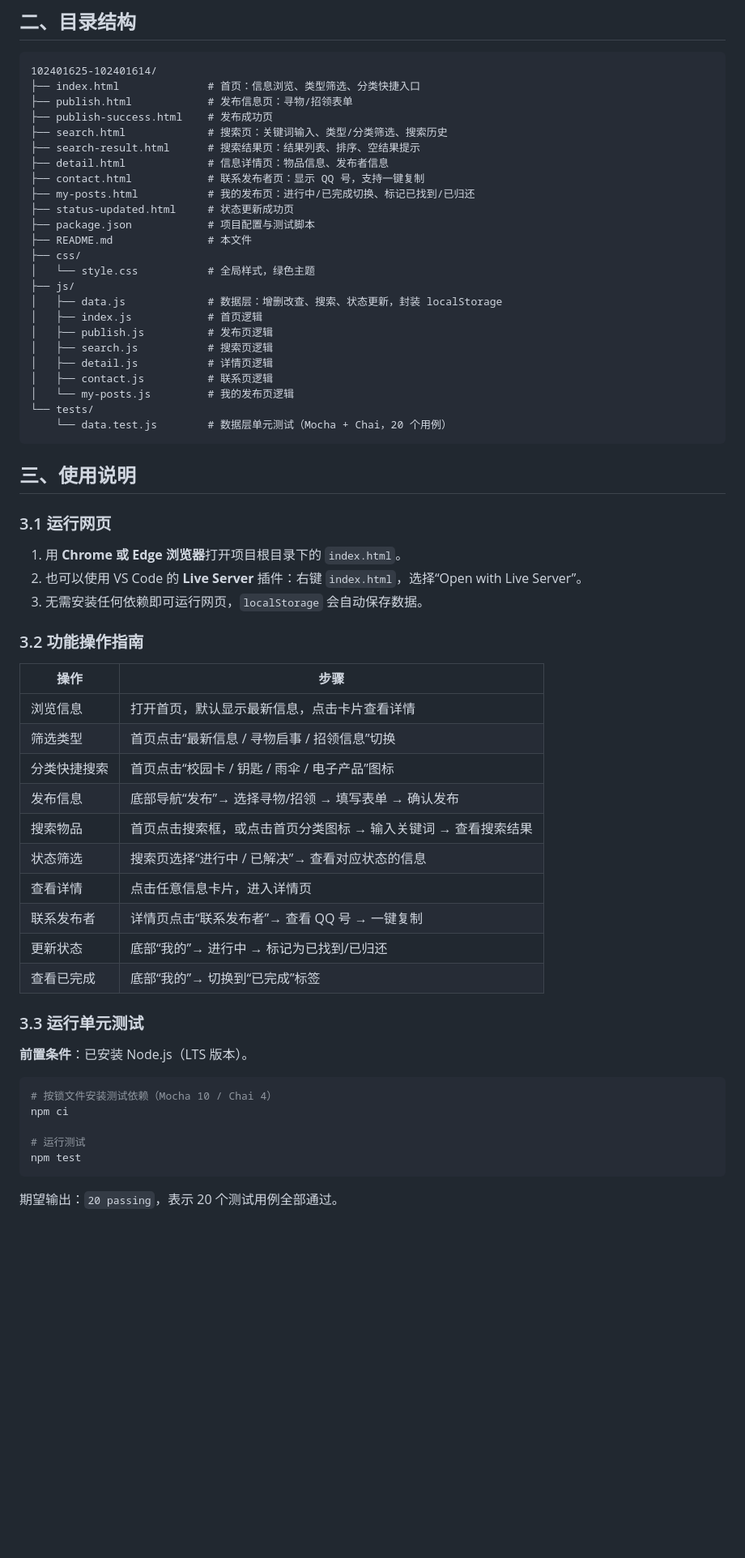
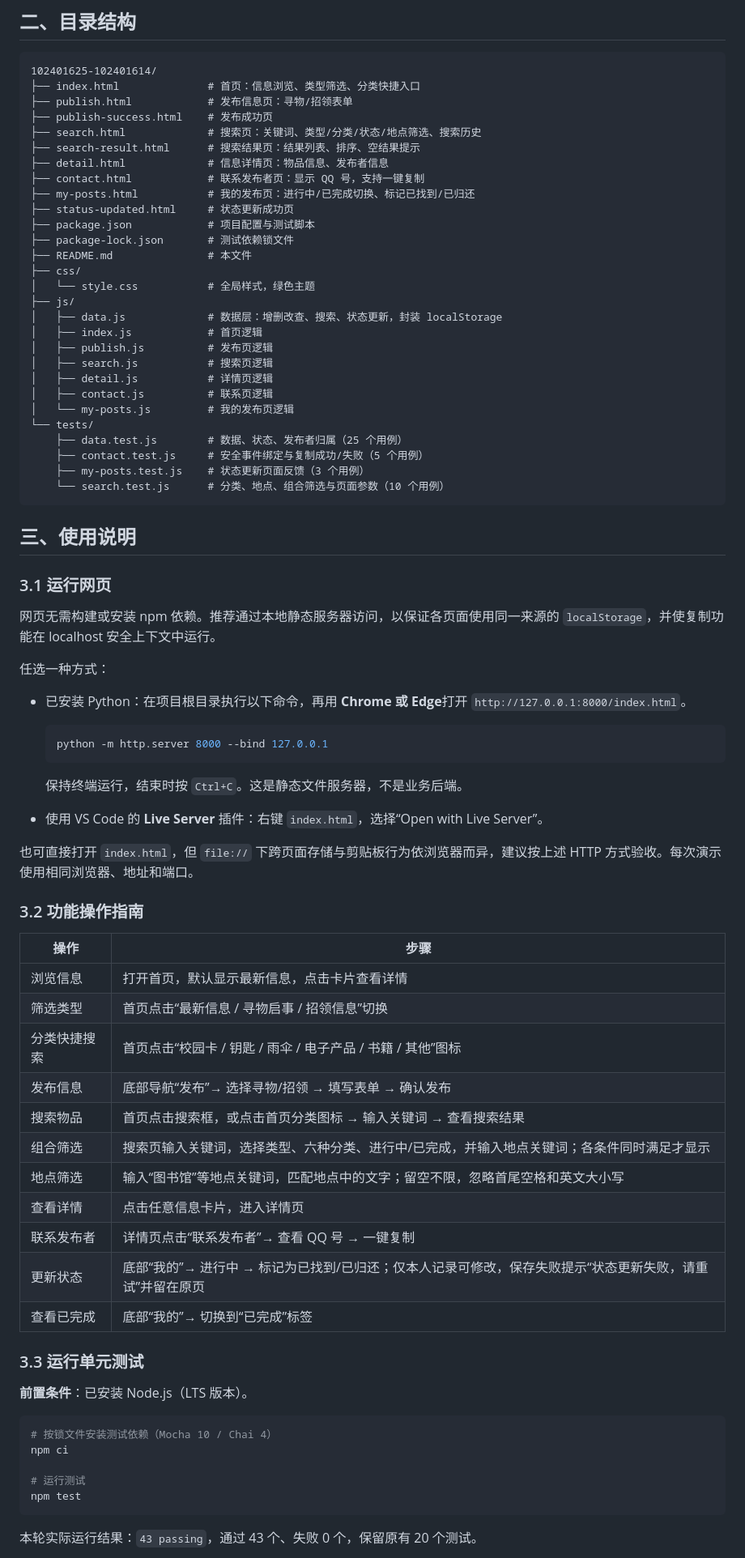
Before and after one commit to Ruiii1124/102401625-102401614, a Markdown page: README.md, the part around one of its changes. Shown at 81% size. GitHub-like rendering; blank space fills up the shorter version.

Commit message:
docs: document filtering ownership and verified test results

````diff
--- a/README.md
+++ b/README.md
@@ -20,13 +20,14 @@
 ├── index.html              # 首页：信息浏览、类型筛选、分类快捷入口
 ├── publish.html            # 发布信息页：寻物/招领表单
 ├── publish-success.html    # 发布成功页
-├── search.html             # 搜索页：关键词输入、类型/分类筛选、搜索历史
+├── search.html             # 搜索页：关键词、类型/分类/状态/地点筛选、搜索历史
 ├── search-result.html      # 搜索结果页：结果列表、排序、空结果提示
 ├── detail.html             # 信息详情页：物品信息、发布者信息
 ├── contact.html            # 联系发布者页：显示 QQ 号，支持一键复制
 ├── my-posts.html           # 我的发布页：进行中/已完成切换、标记已找到/已归还
 ├── status-updated.html     # 状态更新成功页
 ├── package.json            # 项目配置与测试脚本
+├── package-lock.json       # 测试依赖锁文件
 ├── README.md               # 本文件
 ├── css/
 │   └── style.css           # 全局样式，绿色主题
@@ -39,16 +40,30 @@
 │   ├── contact.js          # 联系页逻辑
 │   └── my-posts.js         # 我的发布页逻辑
 └── tests/
-    └── data.test.js        # 数据层单元测试（Mocha + Chai，20 个用例）
+    ├── data.test.js        # 数据、状态、发布者归属（25 个用例）
+    ├── contact.test.js     # 安全事件绑定与复制成功/失败（5 个用例）
+    ├── my-posts.test.js    # 状态更新页面反馈（3 个用例）
+    └── search.test.js      # 分类、地点、组合筛选与页面参数（10 个用例）
 ```
 
 ## 三、使用说明
 
 ### 3.1 运行网页
 
-1. 用 **Chrome 或 Edge 浏览器**打开项目根目录下的 `index.html`。
-2. 也可以使用 VS Code 的 **Live Server** 插件：右键 `index.html`，选择“Open with Live Server”。
-3. 无需安装任何依赖即可运行网页，`localStorage` 会自动保存数据。
+网页无需构建或安装 npm 依赖。推荐通过本地静态服务器访问，以保证各页面使用同一来源的 `localStorage`，并使复制功能在 localhost 安全上下文中运行。
+
+任选一种方式：
+
+- 已安装 Python：在项目根目录执行以下命令，再用 **Chrome 或 Edge**打开 `http://127.0.0.1:8000/index.html`。
+
+  ```bash
+  python -m http.server 8000 --bind 127.0.0.1
+  ```
+
+  保持终端运行，结束时按 `Ctrl+C`。这是静态文件服务器，不是业务后端。
+- 使用 VS Code 的 **Live Server** 插件：右键 `index.html`，选择“Open with Live Server”。
+
+也可直接打开 `index.html`，但 `file://` 下跨页面存储与剪贴板行为依浏览器而异，建议按上述 HTTP 方式验收。每次演示使用相同浏览器、地址和端口。
 
 ### 3.2 功能操作指南
 
@@ -56,13 +71,14 @@
 |------|------|
 | 浏览信息 | 打开首页，默认显示最新信息，点击卡片查看详情 |
 | 筛选类型 | 首页点击“最新信息 / 寻物启事 / 招领信息”切换 |
-| 分类快捷搜索 | 首页点击“校园卡 / 钥匙 / 雨伞 / 电子产品”图标 |
+| 分类快捷搜索 | 首页点击“校园卡 / 钥匙 / 雨伞 / 电子产品 / 书籍 / 其他”图标 |
 | 发布信息 | 底部导航“发布”→ 选择寻物/招领 → 填写表单 → 确认发布 |
 | 搜索物品 | 首页点击搜索框，或点击首页分类图标 → 输入关键词 → 查看搜索结果 |
-| 状态筛选 | 搜索页选择“进行中 / 已解决”→ 查看对应状态的信息 |
+| 组合筛选 | 搜索页输入关键词，选择类型、六种分类、进行中/已完成，并输入地点关键词；各条件同时满足才显示 |
+| 地点筛选 | 输入“图书馆”等地点关键词，匹配地点中的文字；留空不限，忽略首尾空格和英文大小写 |
 | 查看详情 | 点击任意信息卡片，进入详情页 |
 | 联系发布者 | 详情页点击“联系发布者”→ 查看 QQ 号 → 一键复制 |
-| 更新状态 | 底部“我的”→ 进行中 → 标记为已找到/已归还 |
+| 更新状态 | 底部“我的”→ 进行中 → 标记为已找到/已归还；仅本人记录可修改，保存失败提示“状态更新失败，请重试”并留在原页 |
 | 查看已完成 | 底部“我的”→ 切换到“已完成”标签 |
 
 ### 3.3 运行单元测试
@@ -77,5 +93,5 @@ npm ci
 npm test
 ```
 
-期望输出：`20 passing`，表示 20 个测试用例全部通过。
+本轮实际运行结果：`43 passing`，通过 43 个、失败 0 个，保留原有 20 个测试。
 
````
Also changed, not shown: other parts of README.md (+21 -3 lines).
